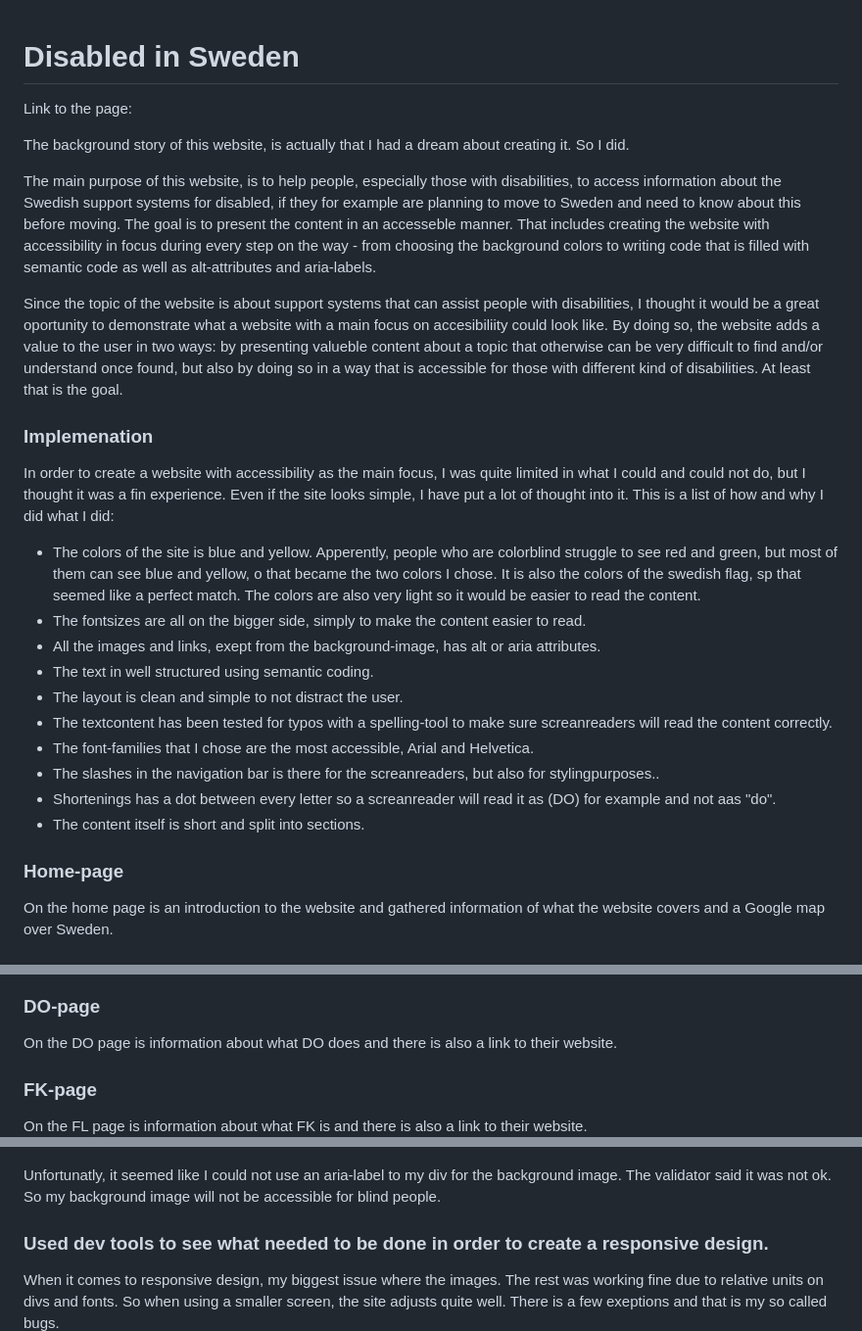
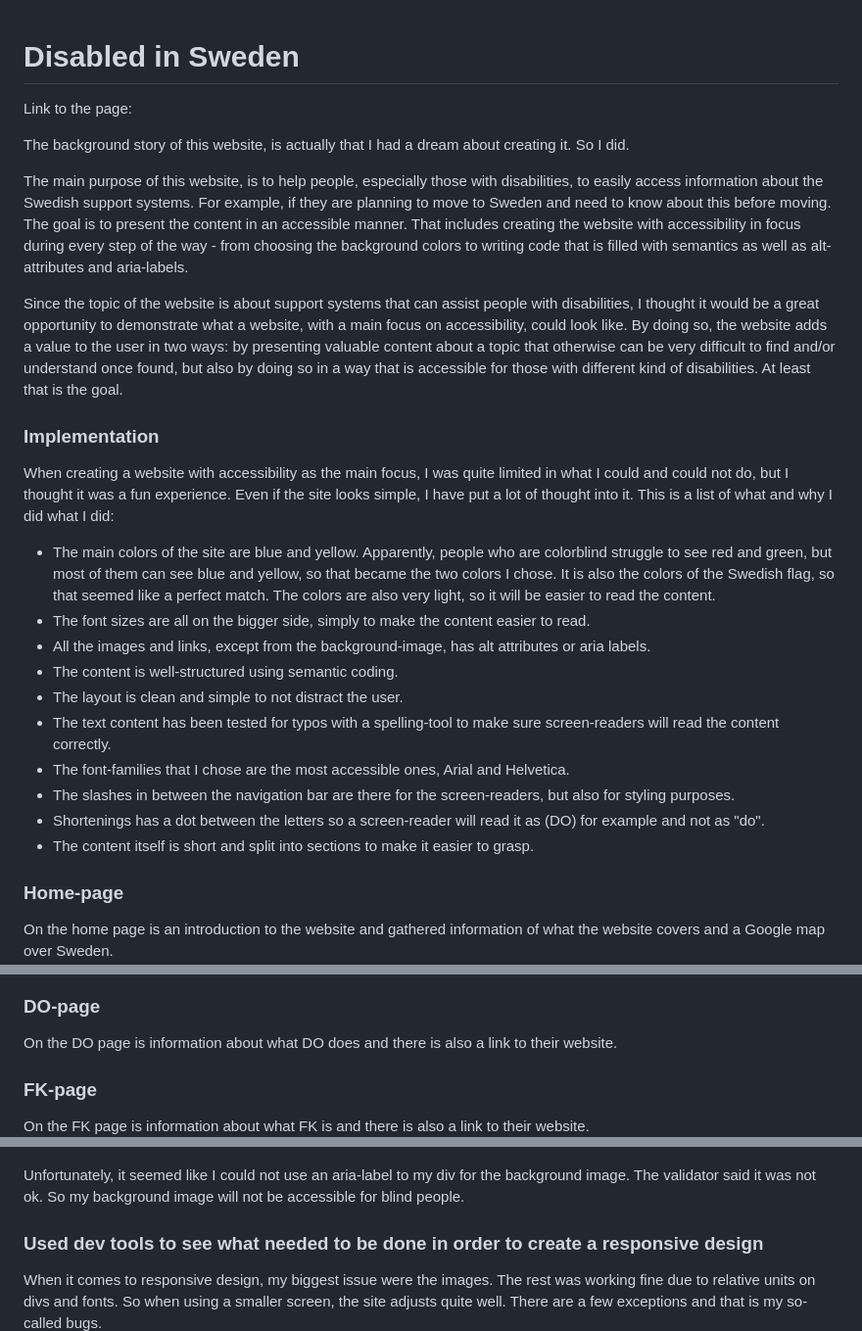
Before and after one commit to Milea90/disabled-in-sweden, a Markdown page: README.md, 3 parts joined by grey strips. Shown at 98% size. GitHub-like rendering.

```diff
--- a/README.md
+++ b/README.md
@@ -1,29 +1,30 @@
 # Disabled in Sweden
+
 Link to the page:
 
 The background story of this website, is actually that I had a dream about creating it. So I did.
 
-The main purpose of this website, is to help people, especially those with disabilities, to access information about the Swedish support systems for disabled, if they for example are planning to move to Sweden and need to know about this before moving. The goal is to present the content in an accesseble manner. That includes creating the website with accessibility in focus during every step on the way - from choosing the background colors to writing code that is filled with semantic code as well as alt-attributes and aria-labels.
+The main purpose of this website, is to help people, especially those with disabilities, to easily access information about the Swedish support systems. For example, if they are planning to move to Sweden and need to know about this before moving. The goal is to present the content in an accessible manner. That includes creating the website with accessibility in focus during every step of the way - from choosing the background colors to writing code that is filled with semantics as well as alt-attributes and aria-labels.
 
-Since the topic of the website is about support systems that can assist people with disabilities, I thought it would be a great oportunity to demonstrate what a website with a main focus on accesibiliity could look like. By doing so, the website adds a value to the user in two ways: by presenting valueble content about a topic that otherwise can be very difficult to find and/or understand once found, but also by doing so in a way that is accessible for those with different kind of disabilities. At least that is the goal.
+Since the topic of the website is about support systems that can assist people with disabilities, I thought it would be a great opportunity to demonstrate what a website, with a main focus on accessibility, could look like. By doing so, the website adds a value to the user in two ways: by presenting valuable content about a topic that otherwise can be very difficult to find and/or understand once found, but also by doing so in a way that is accessible for those with different kind of disabilities. At least that is the goal.
 
+### Implementation
 
-### Implemenation
-In order to create a website with accessibility as the main focus, I was quite limited in what I could and could not do, but I thought it was a fin experience. Even if the site looks simple, I have put a lot of thought into it. This is a list of how and why I did what I did:
+When creating a website with accessibility as the main focus, I was quite limited in what I could and could not do, but I thought it was a fun experience. Even if the site looks simple, I have put a lot of thought into it. This is a list of what and why I did what I did:
 
-* The colors of the site is blue and yellow. Apperently, people who are colorblind struggle to see red and green, but most of them can see blue and yellow, o that became the two colors I chose. It is also the colors of the swedish flag, sp that seemed like a perfect match. The colors are also very light so it would be easier to read the content.
-* The fontsizes are all on the bigger side, simply to make the content easier to read.
-* All the images and links, exept from the background-image, has alt or aria attributes.
-* The text in well structured using semantic coding.
+* The main colors of the site are blue and yellow. Apparently, people who are colorblind struggle to see red and green, but most of them can see blue and yellow, so that became the two colors I chose. It is also the colors of the Swedish flag, so that seemed like a perfect match. The colors are also very light, so it will be easier to read the content.
+* The font sizes are all on the bigger side, simply to make the content easier to read.
+* All the images and links, except from the background-image, has alt attributes or aria labels.
+* The content is well-structured using semantic coding.
 * The layout is clean and simple to not distract the user.
-* The textcontent has been tested for typos with a spelling-tool to make sure screanreaders will read the content correctly.
-* The font-families that I chose are the most accessible, Arial and Helvetica.
-* The slashes in the navigation bar is there for the screanreaders, but also for stylingpurposes..
-* Shortenings has a dot between every letter so a screanreader will read it as (DO) for example and not aas "do".
-* The content itself is short and split into sections.
-
+* The text content has been tested for typos with a spelling-tool to make sure screen-readers will read the content correctly.
+* The font-families that I chose are the most accessible ones, Arial and Helvetica.
+* The slashes in between the navigation bar are there for the screen-readers, but also for styling purposes.
+* Shortenings has a dot between the letters so a screen-reader will read it as (DO) for example and not as "do".
+* The content itself is short and split into sections to make it easier to grasp.
 
 ### Home-page
+
 On the home page is an introduction to the website and gathered information of what the website covers and a Google map over Sweden.
 ![](readme-images/home.png)
 ![](readme-images/map.png)
@@ -33,11 +35,13 @@ On the LSS page is information about what LSS really is.
 ![](readme-images/lss.png)
 
 ### DO-page
+
 On the DO page is information about what DO does and there is also a link to their website.
 [](readme-images/do.png)
 
 ### FK-page
-On the FL page is information about what FK is and there is also a link to their website.
+
+On the FK page is information about what FK is and there is also a link to their website.
 ![](readme-images/fk.png)
 
 ### Learn more-page
@@ -90,9 +102,10 @@ In order to make sure everything works as expected, I have:
   ![](readme-images/css-valid.png)
   ![](readme-images/html-valid.png)
 
-  Unfortunatly, it seemed like I could not use an aria-label to my div for the background image. The validator said it was not ok. So my background image will not be accessible for blind people.
+  Unfortunately, it seemed like I could not use an aria-label to my div for the background image. The validator said it was not ok. So my background image will not be accessible for blind people.
 
-  ### Used dev tools to see what needed to be done in order to create a responsive design.
-  When it comes to responsive design, my biggest issue where the images. The rest was working fine due to relative units on divs and fonts. So when using a smaller screen, the site adjusts quite well. There is a few exeptions and that is my so called bugs.
+### Used dev tools to see what needed to be done in order to create a responsive design
+
+  When it comes to responsive design, my biggest issue were the images. The rest was working fine due to relative units on divs and fonts. So when using a smaller screen, the site adjusts quite well. There are a few exceptions and that is my so-called bugs.
    ![](readme-images/dev.png)
 
```
Also changed, not shown: other parts of README.md (+51 -36 lines).
